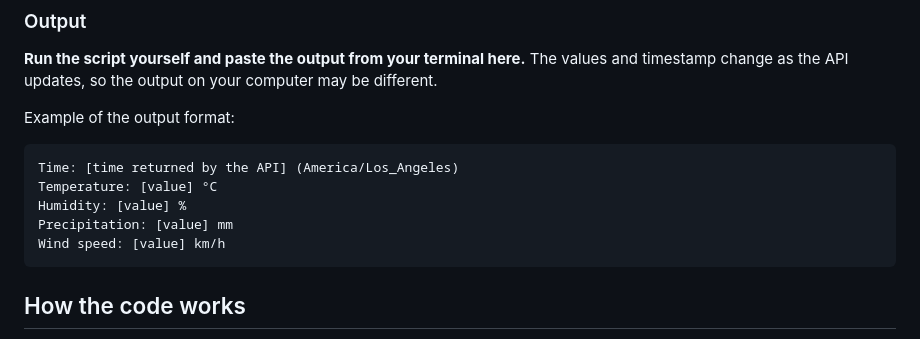
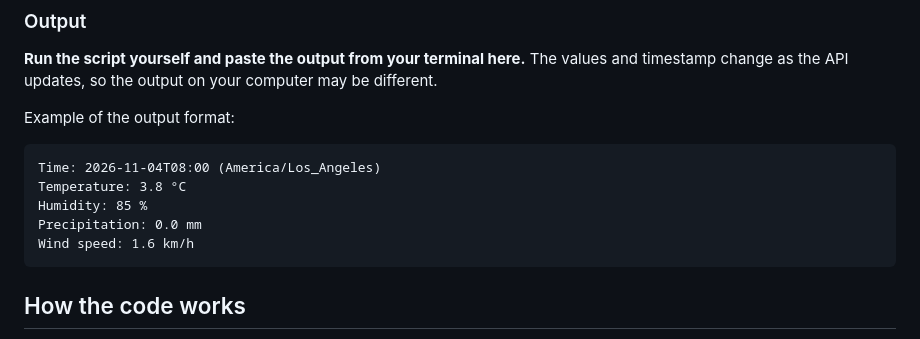
Before and after one commit to RYaN-Ga0/hcde310, a Markdown page: p0/api-guide.md, the part around the change. Drawn GitHub-style.

````diff
--- a/p0/api-guide.md
+++ b/p0/api-guide.md
@@ -70,11 +70,11 @@ print(
 Example of the output format:
 
 ```text
-Time: [time returned by the API] (America/Los_Angeles)
-Temperature: [value] °C
-Humidity: [value] %
-Precipitation: [value] mm
-Wind speed: [value] km/h
+Time: 2026-11-04T08:00 (America/Los_Angeles)
+Temperature: 3.8 °C
+Humidity: 85 %
+Precipitation: 0.0 mm
+Wind speed: 1.6 km/h
 ```
 
 ## How the code works
````
